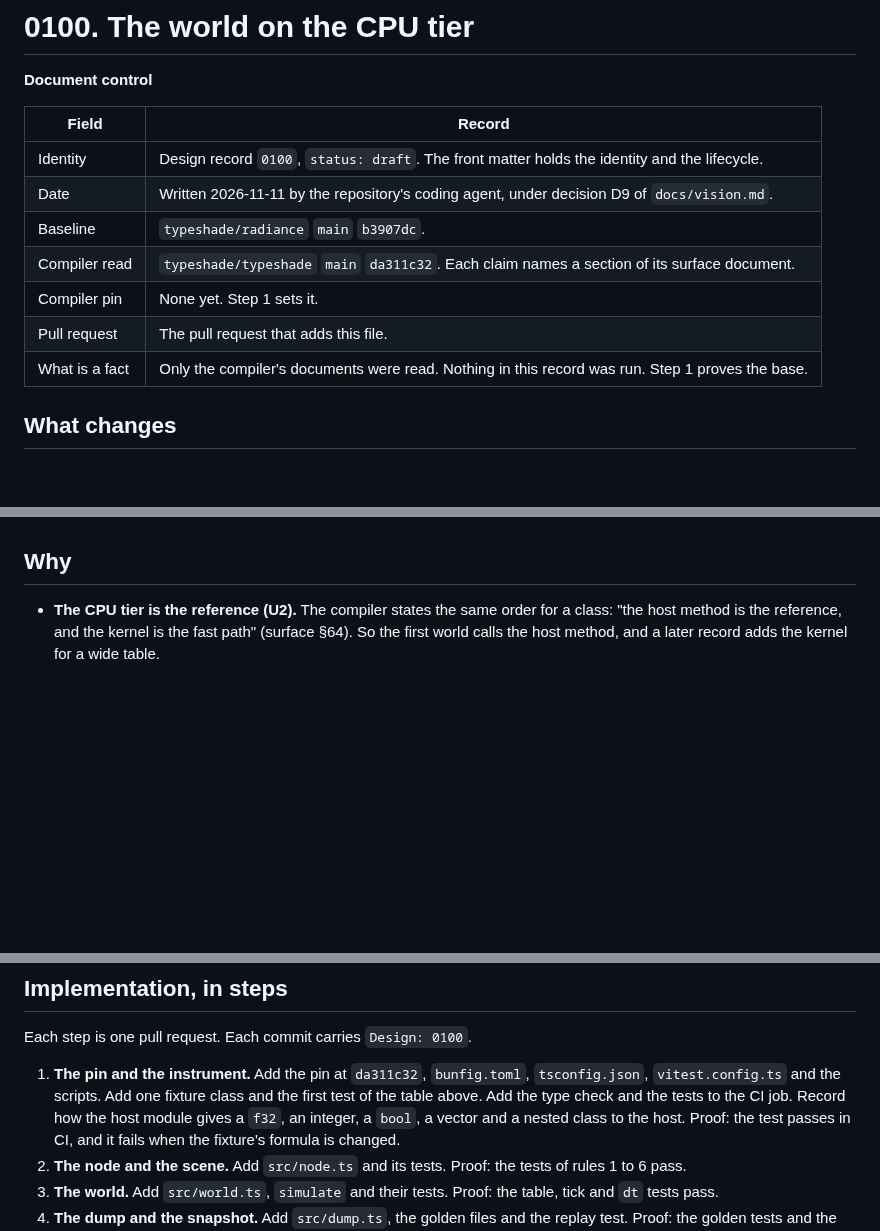
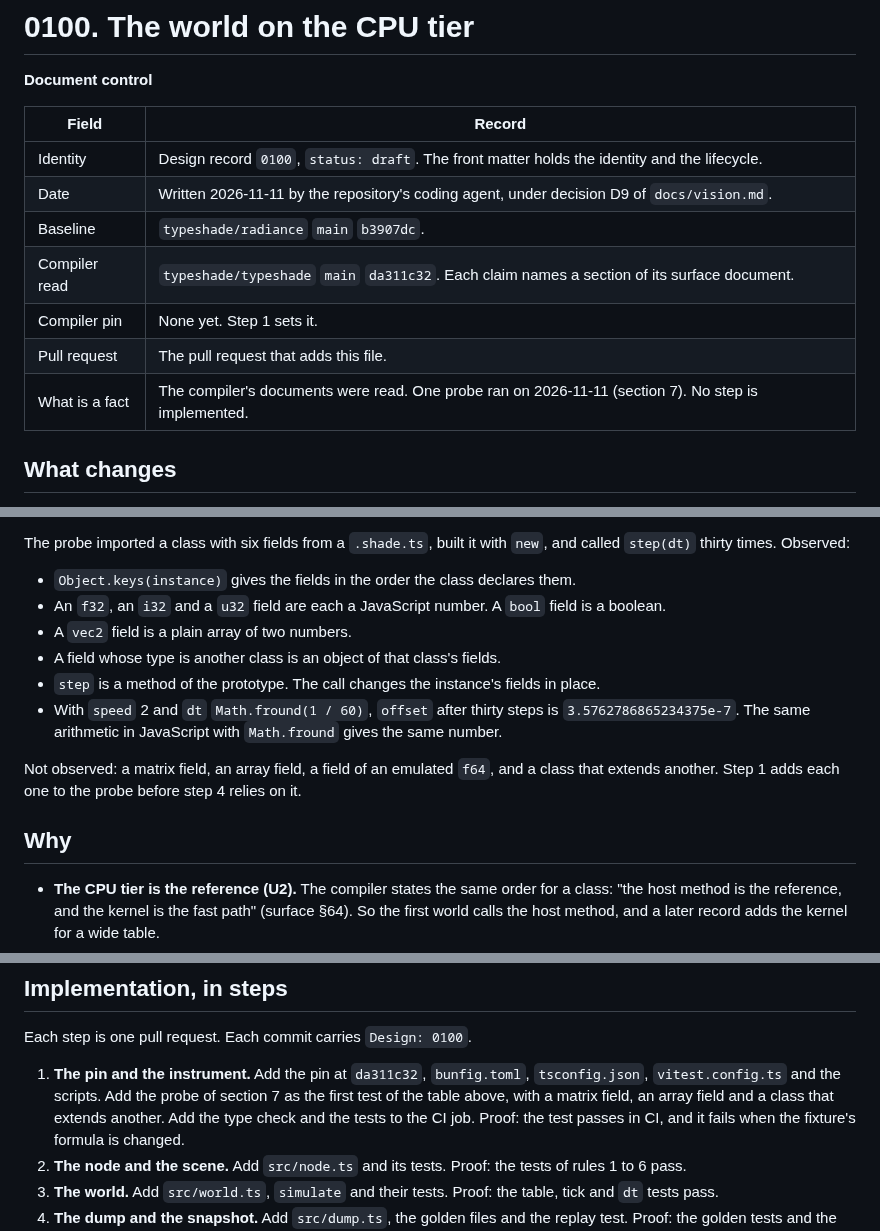
Before and after one commit to typeshade/radiance, a Markdown page: docs/design/0100-world-on-the-cpu-tier.md, 3 parts joined by grey strips. GitHub-like rendering; blank space fills up the shorter version.

```diff
--- a/docs/design/0100-world-on-the-cpu-tier.md
+++ b/docs/design/0100-world-on-the-cpu-tier.md
@@ -22,15 +22,15 @@ compiler: []
 
 **Document control**
 
-| Field          | Record                                                                                           |
-| -------------- | ------------------------------------------------------------------------------------------------ |
-| Identity       | Design record `0100`, `status: draft`. The front matter holds the identity and the lifecycle.    |
-| Date           | Written 2026-11-11 by the repository's coding agent, under decision D9 of `docs/vision.md`.      |
-| Baseline       | `typeshade/radiance` `main` `b3907dc`.                                                           |
-| Compiler read  | `typeshade/typeshade` `main` `da311c32`. Each claim names a section of its surface document.     |
-| Compiler pin   | None yet. Step 1 sets it.                                                                        |
-| Pull request   | The pull request that adds this file.                                                            |
-| What is a fact | Only the compiler's documents were read. Nothing in this record was run. Step 1 proves the base. |
+| Field          | Record                                                                                               |
+| -------------- | ---------------------------------------------------------------------------------------------------- |
+| Identity       | Design record `0100`, `status: draft`. The front matter holds the identity and the lifecycle.        |
+| Date           | Written 2026-11-11 by the repository's coding agent, under decision D9 of `docs/vision.md`.          |
+| Baseline       | `typeshade/radiance` `main` `b3907dc`.                                                               |
+| Compiler read  | `typeshade/typeshade` `main` `da311c32`. Each claim names a section of its surface document.         |
+| Compiler pin   | None yet. Step 1 sets it.                                                                            |
+| Pull request   | The pull request that adds this file.                                                                |
+| What is a fact | The compiler's documents were read. One probe ran on 2026-11-11 (section 7). No step is implemented. |
 
 ## What changes
 
@@ -198,3 +217,17 @@ The snapshot is the base of a save. Loading a snapshot into a world is not in th
+The probe imported a class with six fields from a `.shade.ts`, built it with `new`, and called
+`step(dt)` thirty times. Observed:
+
+- `Object.keys(instance)` gives the fields in the order the class declares them.
+- An `f32`, an `i32` and a `u32` field are each a JavaScript number. A `bool` field is a boolean.
+- A `vec2` field is a plain array of two numbers.
+- A field whose type is another class is an object of that class's fields.
+- `step` is a method of the prototype. The call changes the instance's fields in place.
+- With `speed` 2 and `dt` `Math.fround(1 / 60)`, `offset` after thirty steps is
+  `3.5762786865234375e-7`. The same arithmetic in JavaScript with `Math.fround` gives the same
+  number.
+
+Not observed: a matrix field, an array field, a field of an emulated `f64`, and a class that
+extends another. Step 1 adds each one to the probe before step 4 relies on it.
 
 ## Why
 
@@ -265,9 +298,9 @@ Tests owed, each with its `Verifies` tag:
 Each step is one pull request. Each commit carries `Design: 0100`.
 
 1. **The pin and the instrument.** Add the pin at `da311c32`, `bunfig.toml`, `tsconfig.json`,
-   `vitest.config.ts` and the scripts. Add one fixture class and the first test of the table
-   above. Add the type check and the tests to the CI job. Record how the host module gives a
-   `f32`, an integer, a `bool`, a vector and a nested class to the host. Proof: the test passes
+   `vitest.config.ts` and the scripts. Add the probe of section 7 as the first test of the
+   table above, with a matrix field, an array field and a class that extends another. Add the
+   type check and the tests to the CI job. Proof: the test passes
    in CI, and it fails when the fixture's formula is changed.
 2. **The node and the scene.** Add `src/node.ts` and its tests. Proof: the tests of rules 1 to
    6 pass.
```
Also changed, not shown: other parts of docs/design/0100-world-on-the-cpu-tier.md (+28 -9 lines).
